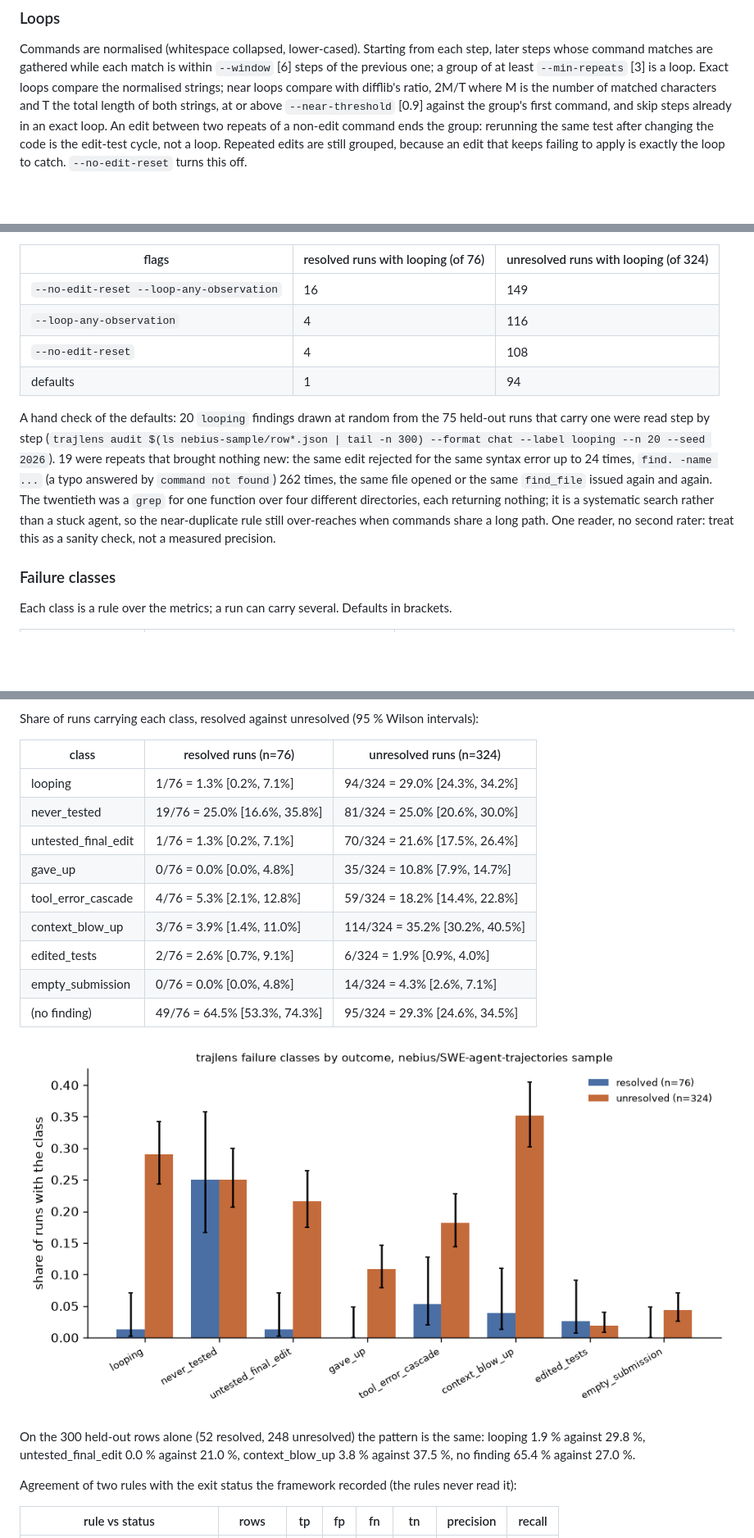
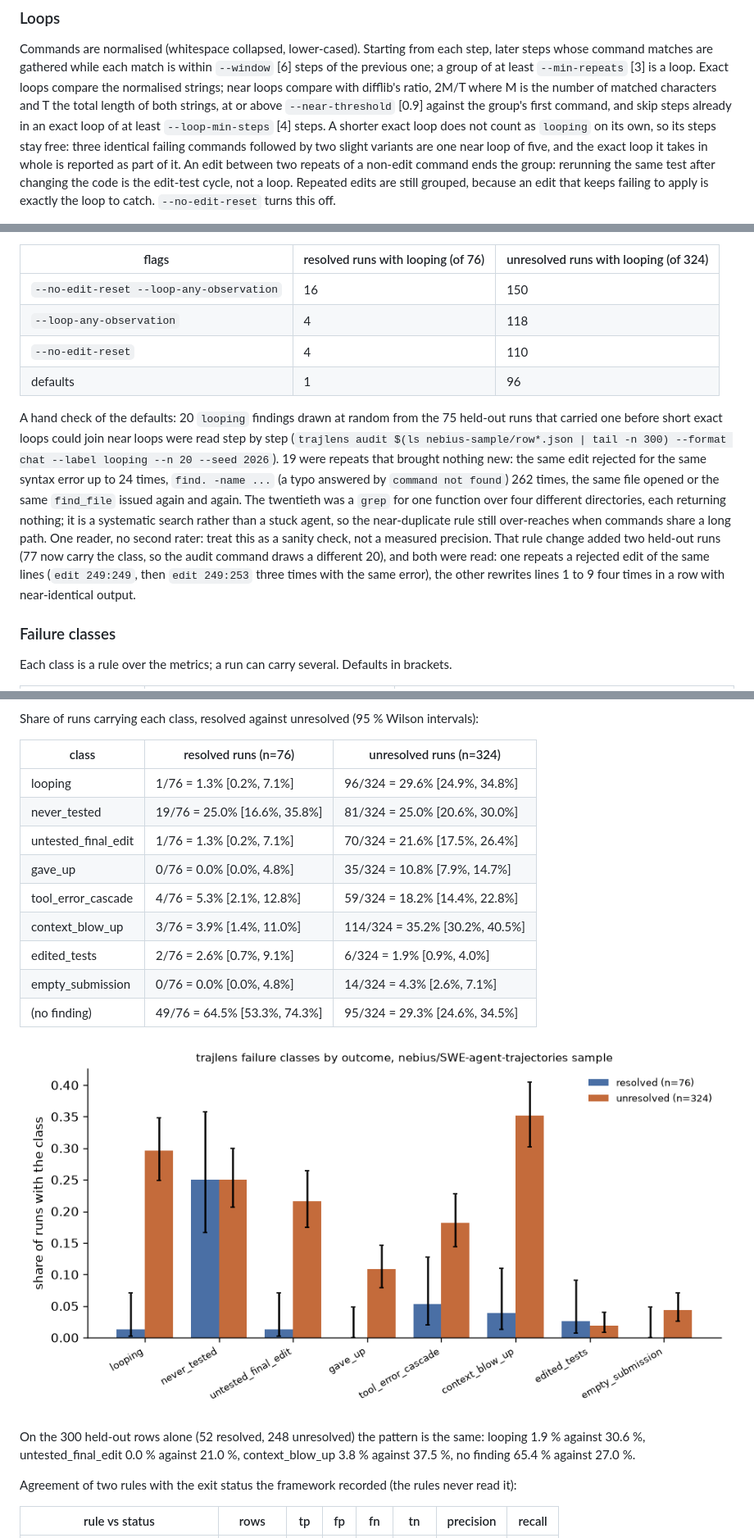
Before and after one commit to vipul21435/trajlens, a Markdown page: README.md, 3 parts joined by grey strips. Shown at 82% size. Rendered like a GitHub page; pictures changed too: docs/images/classes_by_outcome.png; blank space fills up the shorter version.

Commit message:
Let exact loops shorter than the looping minimum join a near loop

```diff
--- a/README.md
+++ b/README.md
@@ -223,7 +223,10 @@ steps whose command matches are gathered while each match is within `--window` [
 the previous one; a group of at least `--min-repeats` [3] is a loop. Exact loops compare the
 normalised strings; near loops compare with difflib's ratio, 2M/T where M is the number of
 matched characters and T the total length of both strings, at or above `--near-threshold`
-[0.9] against the group's first command, and skip steps already in an exact loop. An edit
+[0.9] against the group's first command, and skip steps already in an exact loop of at least
+`--loop-min-steps` [4] steps. A shorter exact loop does not count as `looping` on its own, so
+its steps stay free: three identical failing commands followed by two slight variants are one
+near loop of five, and the exact loop it takes in whole is reported as part of it. An edit
 between two repeats of a non-edit command ends the group: rerunning the same test after
 changing the code is the edit-test cycle, not a loop. Repeated edits are still grouped,
 because an edit that keeps failing to apply is exactly the loop to catch.
@@ -244,13 +247,13 @@ rows are therefore not untouched. The effect on the `looping` class over all 400
 
 | flags | resolved runs with looping (of 76) | unresolved runs with looping (of 324) |
 | --- | --- | --- |
-| `--no-edit-reset --loop-any-observation` | 16 | 149 |
-| `--loop-any-observation` | 4 | 116 |
-| `--no-edit-reset` | 4 | 108 |
-| defaults | 1 | 94 |
+| `--no-edit-reset --loop-any-observation` | 16 | 150 |
+| `--loop-any-observation` | 4 | 118 |
+| `--no-edit-reset` | 4 | 110 |
+| defaults | 1 | 96 |
 
 A hand check of the defaults: 20 `looping` findings drawn at random from the 75 held-out runs
-that carry one were read step by step
+that carried one before short exact loops could join near loops were read step by step
 (`trajlens audit $(ls nebius-sample/row*.json | tail -n 300) --format chat --label looping --n 20 --seed 2026`). 19 were repeats
 that brought nothing new: the same edit rejected for the same syntax error up to 24 times,
 `find. -name ...` (a typo answered by `command not found`) 262 times, the same file opened or
@@ -258,6 +261,10 @@ the same `find_file` issued again and again. The twentieth was a `grep` for one
 four different directories, each returning nothing; it is a systematic search rather than a
 stuck agent, so the near-duplicate rule still over-reaches when commands share a long path.
 One reader, no second rater: treat this as a sanity check, not a measured precision.
+That rule change added two held-out runs (77 now carry the class, so the audit command draws a
+different 20), and both were read: one repeats a rejected edit of the same lines
+(`edit 249:249`, then `edit 249:253` three times with the same error), the other rewrites
+lines 1 to 9 four times in a row with near-identical output.
 
 ### Failure classes
 
@@ -365,7 +372,7 @@ Share of runs carrying each class, resolved against unresolved (95 % Wilson inte
 
 | class | resolved runs (n=76) | unresolved runs (n=324) |
 | --- | --- | --- |
-| looping | 1/76 = 1.3% [0.2%, 7.1%] | 94/324 = 29.0% [24.3%, 34.2%] |
+| looping | 1/76 = 1.3% [0.2%, 7.1%] | 96/324 = 29.6% [24.9%, 34.8%] |
 | never_tested | 19/76 = 25.0% [16.6%, 35.8%] | 81/324 = 25.0% [20.6%, 30.0%] |
 | untested_final_edit | 1/76 = 1.3% [0.2%, 7.1%] | 70/324 = 21.6% [17.5%, 26.4%] |
 | gave_up | 0/76 = 0.0% [0.0%, 4.8%] | 35/324 = 10.8% [7.9%, 14.7%] |
@@ -378,7 +385,7 @@ Share of runs carrying each class, resolved against unresolved (95 % Wilson inte
 ![Share of runs with each failure class, resolved against unresolved](docs/images/classes_by_outcome.png)
 
 On the 300 held-out rows alone (52 resolved, 248 unresolved) the pattern is the same:
-looping 1.9 % against 29.8 %, untested_final_edit 0.0 % against 21.0 %, context_blow_up
+looping 1.9 % against 30.6 %, untested_final_edit 0.0 % against 21.0 %, context_blow_up
 3.8 % against 37.5 %, no finding 65.4 % against 27.0 %.
 
 Agreement of two rules with the exit status the framework recorded (the rules never read it):
```
Also changed, not shown: other parts of README.md (+6 -6 lines), 4 other files.
